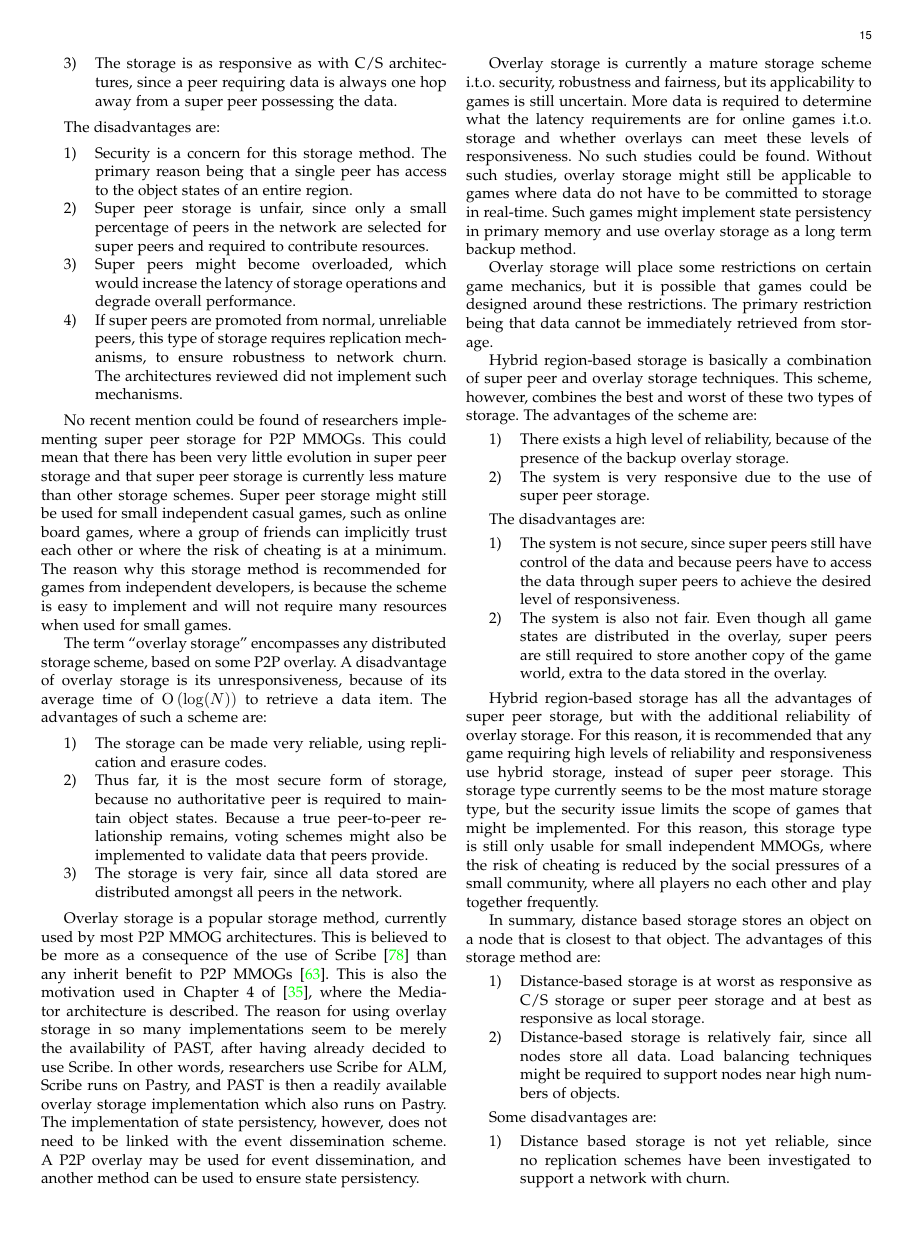
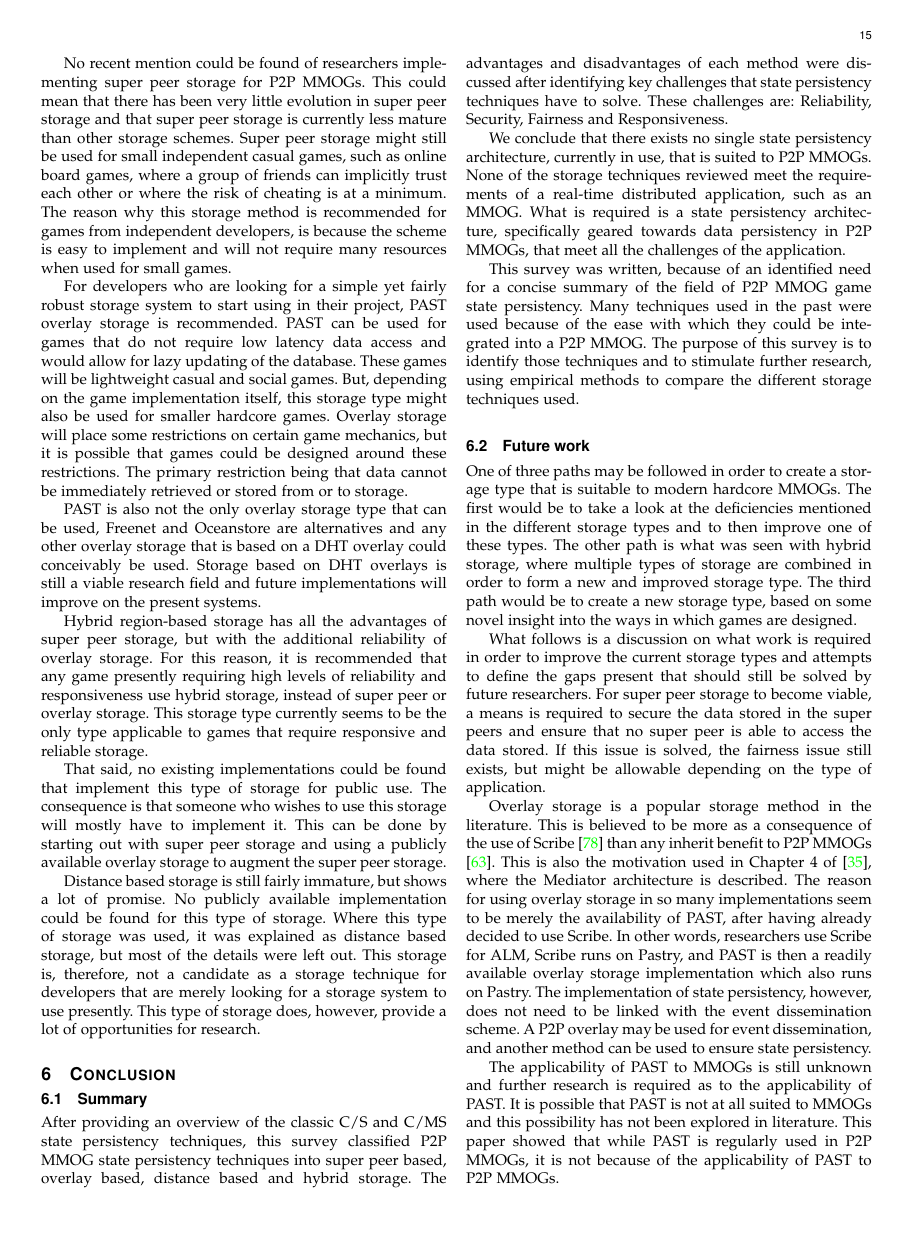
Before and after one commit to jsgilmore/pithos, a LaTeX paper (Documents/Persistency_survey/p2p_mmog_persistency_survey.tex): page 15 of 18. Compiled offline with pdfLaTeX.

Commit message:
Version of the paper with all changes made, but with a length of 19 pages. After this version, the paper will be trimmed.

```diff
--- a/Documents/Persistency_survey/p2p_mmog_persistency_survey.tex
+++ b/Documents/Persistency_survey/p2p_mmog_persistency_survey.tex
@@ -1260,15 +1264,2 @@ super peer storage are:
-    \item The storage is as responsive as with C/S architectures, since a peer requiring data is always one hop away from a super peer possessing
-        the data.
-\end{enumerate}
+For a summarised comparison of the different features of the different storage types, please refer to Table \ref{tab_storage}.
 
-The disadvantages are:
-%
-\begin{enumerate}
-    \item Security is a concern for this storage method. The primary reason being that a single peer has access to the object states of an entire
-        region.
-    \item Super peer storage is unfair, since only a small percentage of peers in the network are selected for super peers and required to
-        contribute resources.
-    \item Super peers might become overloaded, which would increase the latency of storage operations and degrade overall performance.
-    \item If super peers are promoted from normal, unreliable peers, this type of storage requires replication mechanisms, to ensure robustness
-        to network churn. The architectures reviewed did not implement such mechanisms.
-\end{enumerate}
@@ -1279,71 +1273,26 @@ used for small independent casual games, such as online board games, where a gro
 cheating is at a minimum. The reason why this storage method is recommended for games from independent developers, is because the scheme is easy to
 implement and will not require many resources when used for small games.
 
-The term ``overlay storage'' encompasses any distributed storage scheme, based on some P2P overlay. A disadvantage of overlay storage is its
-unresponsiveness, because of its average time of $\OO{\log(N)}$ to retrieve a data item. The advantages of such a scheme are:
-%
-\begin{enumerate}
-    \item The storage can be made very reliable, using replication and erasure codes.
-    \item Thus far, it is the most secure form of storage, because no authoritative peer is required to maintain object states. Because a true
-        peer-to-peer relationship remains, voting schemes might also be implemented to validate data that peers provide.
-    \item The storage is very fair, since all data stored are distributed amongst all peers in the network.
-\end{enumerate}
+For developers who are looking for a simple yet fairly robust storage system to start using in their project, PAST overlay storage is recommended.
+PAST can be used for games that do not require low latency data access and would allow for lazy updating of the database. These games will be
+lightweight casual and social games. But, depending on the game implementation itself, this storage type might also be used for smaller hardcore
+games. Overlay storage will place some restrictions on certain game mechanics, but it is possible that games could be designed around these
+restrictions. The primary restriction being that data cannot be immediately retrieved or stored from or to storage.
 
-%Overlay storage - reason
-Overlay storage is a popular storage method, currently used by most P2P MMOG architectures. This is believed to be more as a consequence of the use
-of Scribe \cite{scribe} than any inherit benefit to P2P MMOGs \cite{past_storage_focus}. This is also the motivation used in Chapter 4 of
-\cite{Fan_phd}, where the Mediator architecture is described. The reason for using overlay storage in so many implementations seem to be merely the
-availability of PAST, after having already decided to use Scribe. In other words, researchers use Scribe for ALM, Scribe runs on Pastry, and PAST is
-then a readily available overlay storage implementation which also runs on Pastry. The implementation of state persistency, however, does not need to
-be linked with the event dissemination scheme. A P2P overlay may be used for event dissemination, and another method can be used to ensure state
-persistency.
-
-Overlay storage is currently a mature storage scheme i.t.o. security, robustness and fairness, but its applicability to games is still uncertain.
-More data is required to determine what the latency requirements are for online games i.t.o. storage and whether overlays can meet these levels of
-responsiveness. No such studies could be found. Without such studies, overlay storage might still be applicable to games where data do not have to be
-committed to storage in real-time. Such games might implement state persistency in primary memory and use overlay storage as a long term backup
-method.
-
-Overlay storage will place some restrictions on certain game mechanics, but it is possible that games could be designed around these restrictions.
-The primary restriction being that data cannot be immediately retrieved from storage.
-
-
-
-Hybrid region-based storage is basically a combination of super peer and overlay storage techniques. This scheme, however, combines the best and
-worst of these two types of storage. The advantages of the scheme are:
-%
-\begin{enumerate}
-    \item There exists a high level of reliability, because of the presence of the backup overlay storage.
-    \item The system is very responsive due to the use of super peer storage.
-\end{enumerate}
-
-The disadvantages are:
-%
-\begin{enumerate}
-    \item The system is not secure, since super peers still have control of the data and because peers have to access the data through super
-        peers to achieve the desired level of responsiveness.
-    \item The system is also not fair. Even though all game states are distributed in the overlay, super peers are still required to store
-        another copy of the game world, extra to the data stored in the overlay.
-\end{enumerate}
+PAST is also not the only overlay storage type that can be used, Freenet and Oceanstore are alternatives and any other overlay storage that is based
+on a DHT overlay could conceivably be used. Storage based on DHT overlays is still a viable research field and future implementations will improve on
+the present systems.
 
 Hybrid region-based storage has all the advantages of super peer storage, but with the additional reliability of overlay storage. For this reason, it
-is recommended that any game requiring high levels of reliability and responsiveness use hybrid storage, instead of super peer storage. This storage
-type currently seems to be the most mature storage type, but the security issue limits the scope of games that might be implemented. For this reason,
-this storage type is still only usable for small independent MMOGs, where the risk of cheating is reduced by the social pressures of a small
-community, where all players no each other and play together frequently.
+is recommended that any game presently requiring high levels of reliability and responsiveness use hybrid storage, instead of super peer or overlay
+storage. This storage type currently seems to be the only type applicable to games that require responsive and reliable storage.
 
-In summary, distance based storage stores an object on a node that is closest to that object. The advantages of this storage method are:
-%
-\begin{enumerate}
-    \item Distance-based storage is at worst as responsive as C/S storage or super peer storage and at best as responsive as local storage.
-    \item Distance-based storage is relatively fair, since all nodes store all data. Load balancing techniques might be required to support nodes
-        near high numbers of objects.
-\end{enumerate}
+%Implementation complexity of hybrid storage
+That said, no existing implementations could be found that implement this type of storage for public use. The consequence is that someone who wishes
+to use this storage will mostly have to implement it. This can be done by starting out with super peer storage and using a publicly available overlay
+storage to augment the super peer storage.
 
-Some disadvantages are:
-%
-\begin{enumerate}
-    \item Distance based storage is not yet reliable, since no replication schemes have been investigated to support a network with churn.
-    \item Security is also a concern for distance-based storage, for the same reason as super peer storage. It might even be more of a concern,
-        since the nodes hosting objects have an incentive to manipulate those objects.
-\end{enumerate}
+Distance based storage is still fairly immature, but shows a lot of promise. No publicly available implementation could be found for this type of
+storage. Where this type of storage was used, it was explained as distance based storage, but most of the details were left out. This storage is,
+therefore, not a candidate as a storage technique for developers that are merely looking for a storage system to use presently. This type of storage
+does, however, provide a lot of opportunities for research.
@@ -1355,6 +1299,8 @@ the P2P MMOGs of the future.
 
 \section{Conclusion}
 
+\subsection{Summary}
+%Paper summary
 After providing an overview of the classic C/S and C/MS state persistency techniques, this survey classified P2P MMOG state persistency techniques
 into super peer based, overlay based, distance based and hybrid storage. The advantages and disadvantages of each method were discussed after
 identifying key challenges that state persistency techniques have to solve. These challenges are: Reliability, Security, Fairness and Responsiveness.
@@ -1363,6 +1309,32 @@ We conclude that there exists no single state persistency architecture, currentl
 reviewed meet the requirements of a real-time distributed application, such as an MMOG. What is required is a state persistency architecture,
 specifically geared towards data persistency in P2P MMOGs, that meet all the challenges of the application.
 
+%Reason for paper
 This survey was written, because of an identified need for a concise summary of the field of P2P MMOG game state persistency. Many techniques used in
 the past were used because of the ease with which they could be integrated into a P2P MMOG. The purpose of this survey is to identify those
 techniques and to stimulate further research, using empirical methods to compare the different storage techniques used.
+
+\subsection{Future work}
+%How to address storage challenges
+One of three paths may be followed in order to create a storage type that is suitable to modern hardcore MMOGs. The first would be to take a look at
+the deficiencies mentioned in the different storage types and to then improve one of these types. The other path is what was seen with hybrid
+storage, where multiple types of storage are combined in order to form a new and improved storage type. The third path would be to create a new
+storage type, based on some novel insight into the ways in which games are designed.
+
+%What are some of the challenges of the different storage types
+What follows is a discussion on what work is required in order to improve the current storage types and attempts to define the gaps present that
+should still be solved by future researchers. For super peer storage to become viable, a means is required to secure the data stored in the super
+peers and ensure that no super peer is able to access the data stored. If this issue is solved, the fairness issue still exists, but might be
+allowable depending on the type of application.
+
+%Overlay storage - reason
+Overlay storage is a popular storage method in the literature. This is believed to be more as a consequence of the use of Scribe \cite{scribe} than
+any inherit benefit to P2P MMOGs \cite{past_storage_focus}. This is also the motivation used in Chapter 4 of \cite{Fan_phd}, where the Mediator
+architecture is described. The reason for using overlay storage in so many implementations seem to be merely the availability of PAST, after having
+already decided to use Scribe. In other words, researchers use Scribe for ALM, Scribe runs on Pastry, and PAST is then a readily available overlay
+storage implementation which also runs on Pastry. The implementation of state persistency, however, does not need to be linked with the event
+dissemination scheme. A P2P overlay may be used for event dissemination, and another method can be used to ensure state persistency.
+
+The applicability of PAST to MMOGs is still unknown and further research is required as to the applicability of PAST. It is possible that PAST is not
+at all suited to MMOGs and this possibility has not been explored in literature. This paper showed that while PAST is regularly used in P2P MMOGs, it
+is not because of the applicability of PAST to P2P MMOGs.
```
Also changed, not shown: Documents/Persistency_survey/p2p_mmog_persistency_survey.tex (62 more changed lines).
